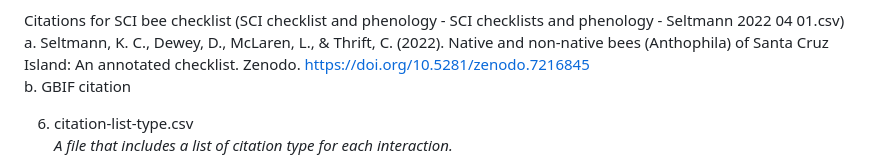
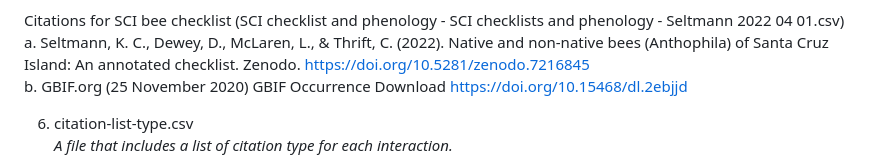
Before and after one commit to lee-michellej/globi_msomAndsciChecklists, a Markdown page: README.md, the part around one of its changes. Rendered like a GitHub page.

```diff
--- a/README.md
+++ b/README.md
@@ -51,7 +51,7 @@ _A file that includes the published (as of October 17, 2022) Santa Cruz Island b
 
 Citations for SCI bee checklist (SCI checklist and phenology - SCI checklists and phenology - Seltmann 2022 04 01.csv)
 a. Seltmann, K. C., Dewey, D., McLaren, L., & Thrift, C. (2022). Native and non-native bees (Anthophila) of Santa Cruz Island: An annotated checklist. Zenodo. https://doi.org/10.5281/zenodo.7216845
-b. GBIF citation
+b. GBIF.org (25 November 2020) GBIF Occurrence Download https://doi.org/10.15468/dl.2ebjjd
 
 
 6. citation-list-type.csv
```
Also changed, not shown: other parts of README.md (+1 -2 lines).
